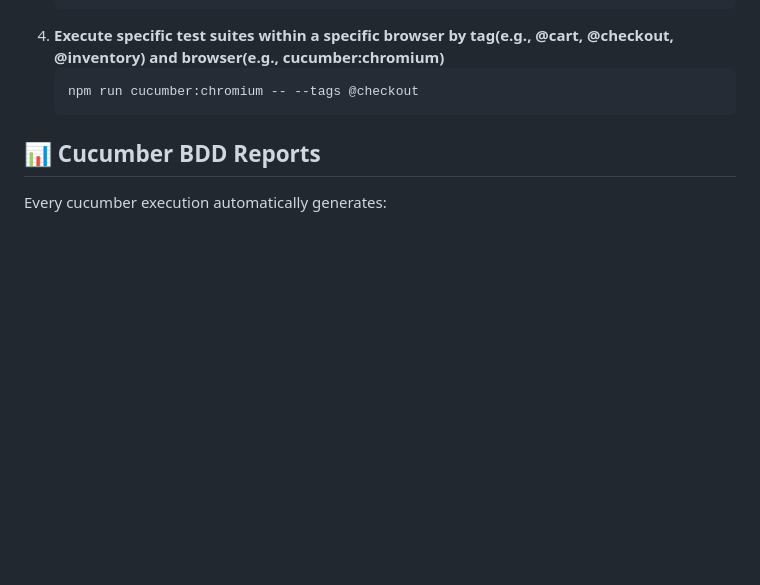
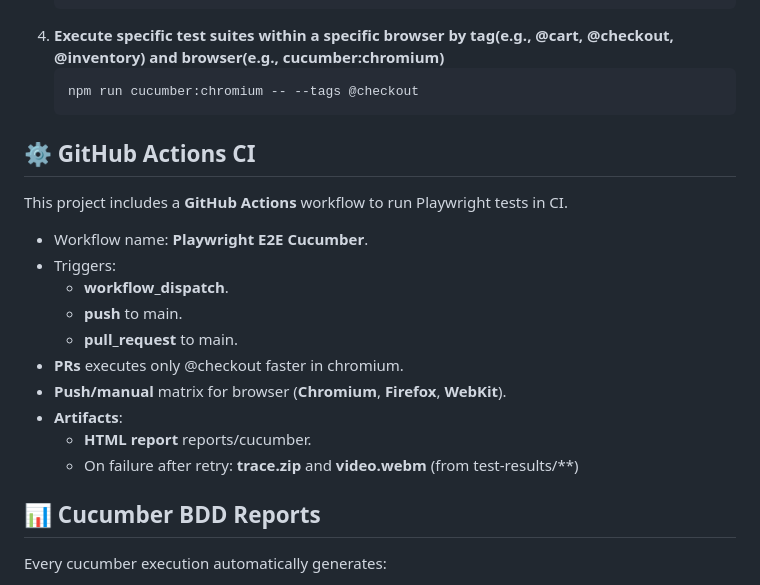
Before and after one commit to BernardoSJ/playwright-initial-project-bdd, a Markdown page: README.md, the part around the change. Drawn GitHub-style; blank space fills up the shorter version.

````diff
--- a/README.md
+++ b/README.md
@@ -26,6 +26,20 @@ Run the following commands in your terminal:
    ```bash
    npm run cucumber:chromium -- --tags @checkout
    ```
+
+## ⚙️ GitHub Actions CI
+
+This project includes a **GitHub Actions** workflow to run Playwright tests in CI.
+* Workflow name: **Playwright E2E Cucumber**.
+* Triggers:
+   * **workflow_dispatch**.
+   * **push** to main.
+   * **pull_request** to main.
+* **PRs** executes only @checkout faster in chromium.
+* **Push/manual** matrix for browser (**Chromium**, **Firefox**, **WebKit**).
+* **Artifacts**:
+   * **HTML report** reports/cucumber.
+   * On failure after retry: **trace.zip** and **video.webm** (from test-results/**)
 
 
 ## 📊 Cucumber BDD Reports
````
